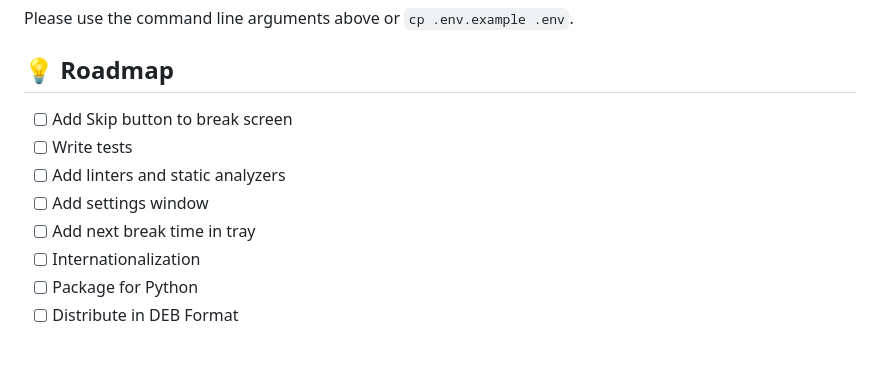
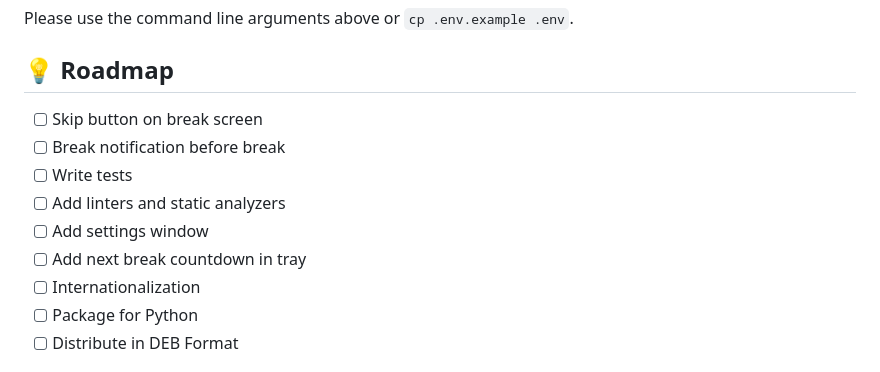
Before and after one commit to jaystewartcouk/step-away, a Markdown page: README.md, the part around the change. GitHub-like rendering.

```diff
--- a/README.md
+++ b/README.md
@@ -50,11 +50,12 @@ options:
 Please use the command line arguments above or `cp .env.example .env`.
 
 ## :bulb: Roadmap
-* [ ] Add Skip button to break screen
+* [ ] Skip button on break screen
+* [ ] Break notification before break
 * [ ] Write tests
 * [ ] Add linters and static analyzers
 * [ ] Add settings window
-* [ ] Add next break time in tray
+* [ ] Add next break countdown in tray
 * [ ] Internationalization
 * [ ] Package for Python
 * [ ] Distribute in DEB Format
```
